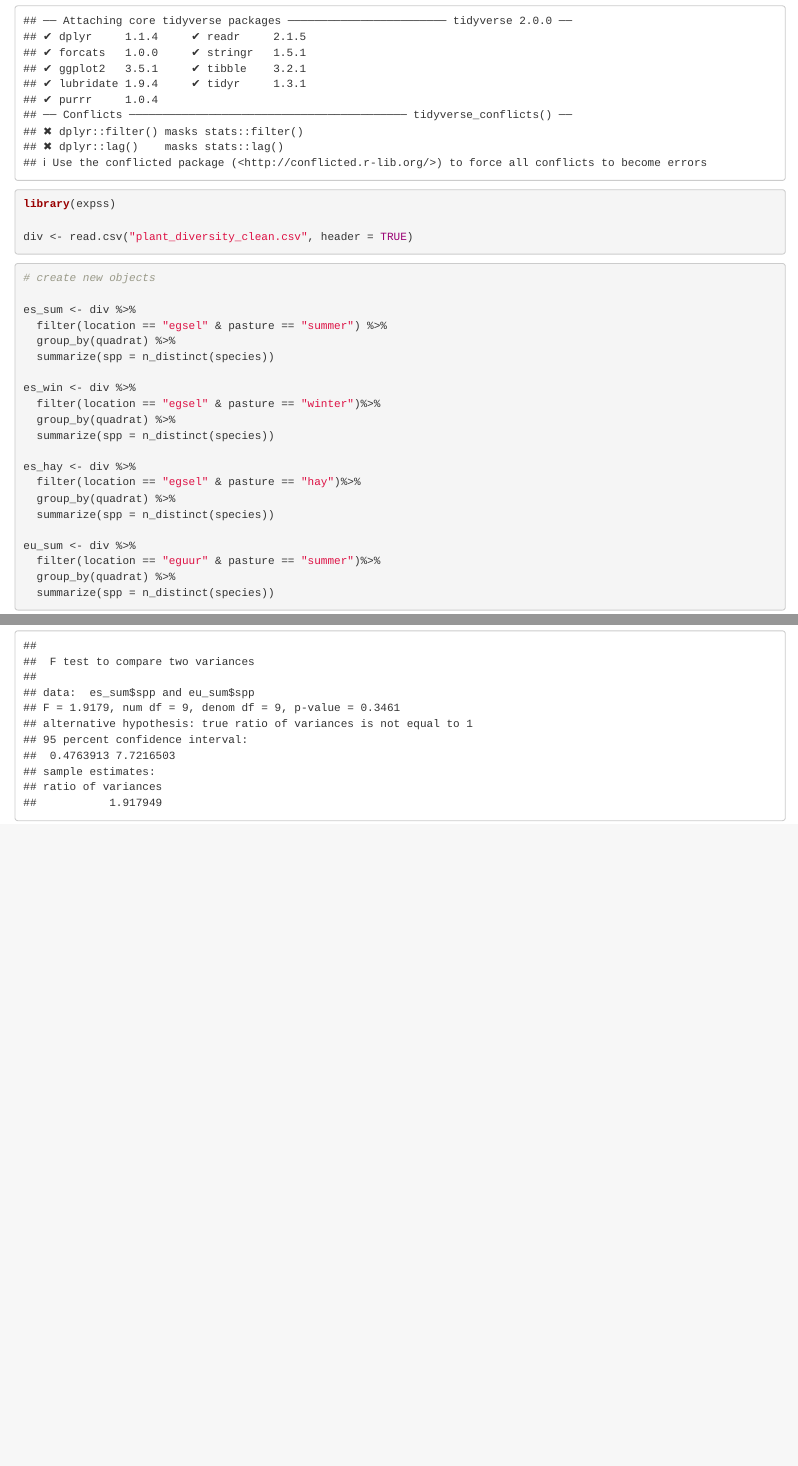
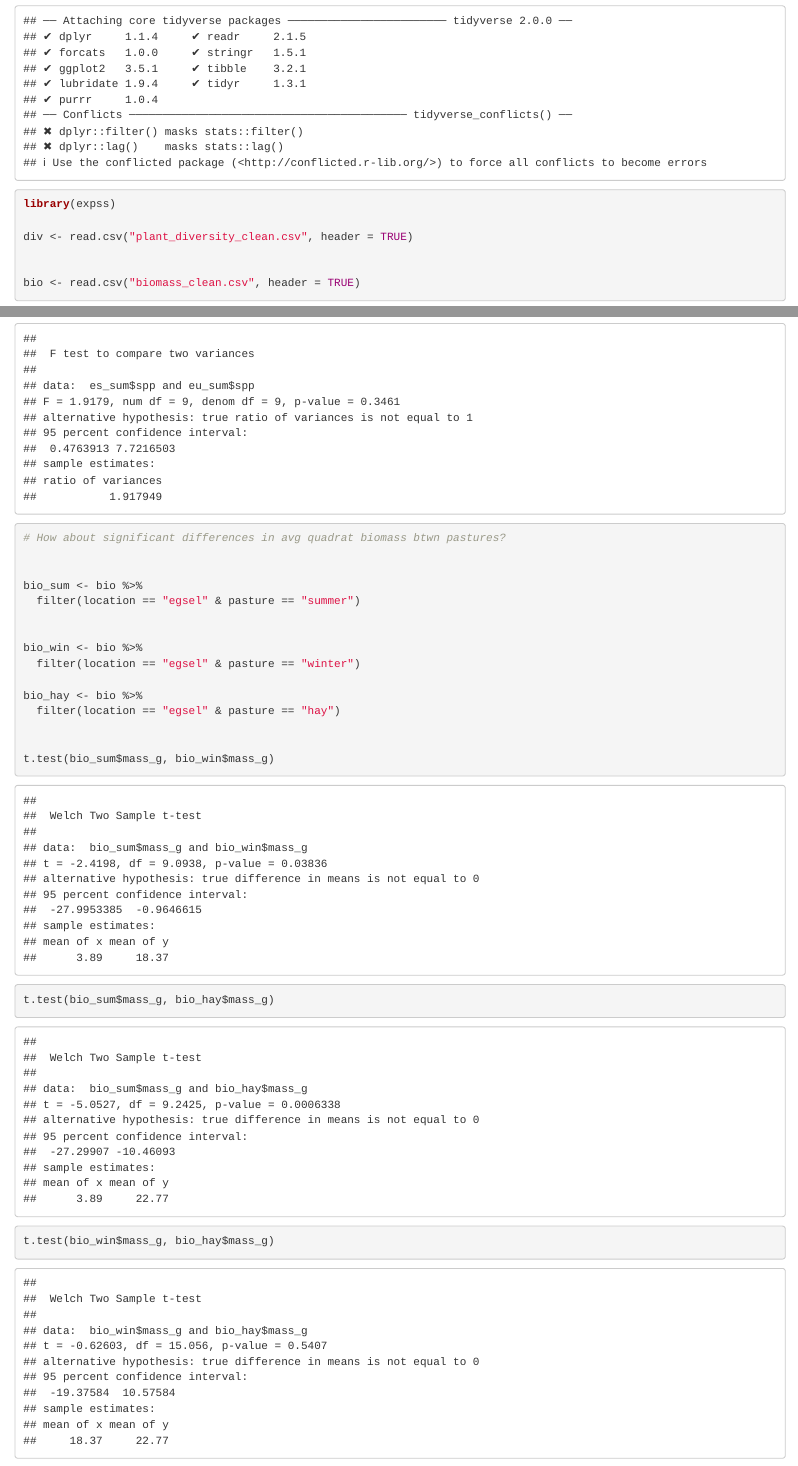
Before and after one commit to abigailgolden/quadrats, an R Markdown document (plant_diversity_analysis.Rmd): the page in a window 1100 px wide, from 170 px down, and a second part further down, joined at a grey line. Rendered offline with R 4.5, knitr and Pandoc, with nearby package versions.

Commit message:
t-test on plant biomass at each camp

````diff
--- a/plant_diversity_analysis.Rmd
+++ b/plant_diversity_analysis.Rmd
@@ -13,6 +13,9 @@ library(tidyverse)
 library(expss)
 
 div <- read.csv("plant_diversity_clean.csv", header = TRUE)
+
+
+bio <- read.csv("biomass_clean.csv", header = TRUE)
 
 ```
 
@@ -83,3 +86,26 @@ var.test(es_win$spp, es_hay$spp)
 var.test(es_sum$spp, eu_sum$spp)
 
 ```
+
+
+```{r}
+
+# How about significant differences in avg quadrat biomass btwn pastures?
+
+
+bio_sum <- bio %>%
+  filter(location == "egsel" & pasture == "summer")
+
+
+bio_win <- bio %>%
+  filter(location == "egsel" & pasture == "winter")
+
+bio_hay <- bio %>%
+  filter(location == "egsel" & pasture == "hay")
+
+
+t.test(bio_sum$mass_g, bio_win$mass_g)
+t.test(bio_sum$mass_g, bio_hay$mass_g)
+t.test(bio_win$mass_g, bio_hay$mass_g)
+
+```
````
Also changed, not shown: plant_diversity_analysis.nb.html.
